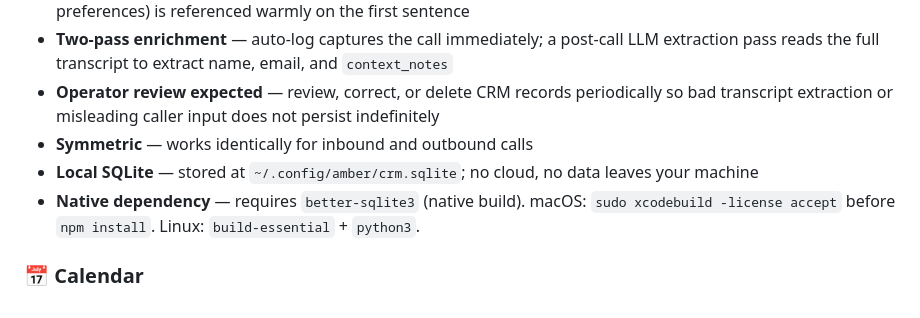
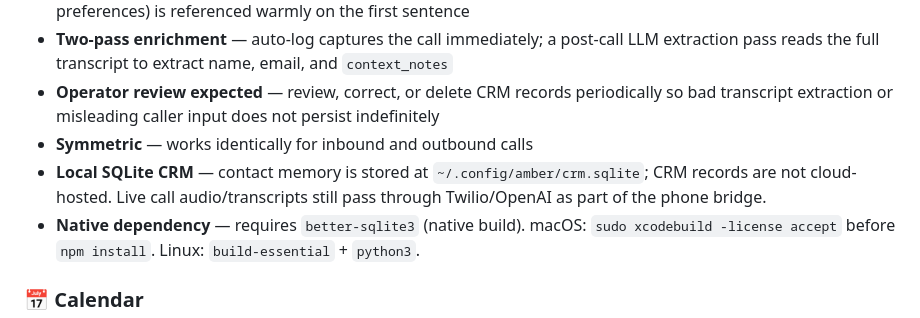
Before and after one commit to batthis/amber-openclaw-voice-agent, a Markdown page: SKILL.md, the part around the change. Drawn GitHub-style.

Commit message:
Clarify Amber safety documentation

```diff
--- a/SKILL.md
+++ b/SKILL.md
@@ -47,7 +47,7 @@ Amber remembers every caller across calls and uses that memory to personalize ev
 - **Two-pass enrichment** — auto-log captures the call immediately; a post-call LLM extraction pass reads the full transcript to extract name, email, and `context_notes`
 - **Operator review expected** — review, correct, or delete CRM records periodically so bad transcript extraction or misleading caller input does not persist indefinitely
 - **Symmetric** — works identically for inbound and outbound calls
-- **Local SQLite** — stored at `~/.config/amber/crm.sqlite`; no cloud, no data leaves your machine
+- **Local SQLite CRM** — contact memory is stored at `~/.config/amber/crm.sqlite`; CRM records are not cloud-hosted. Live call audio/transcripts still pass through Twilio/OpenAI as part of the phone bridge.
 - **Native dependency** — requires `better-sqlite3` (native build). macOS: `sudo xcodebuild -license accept` before `npm install`. Linux: `build-essential` + `python3`.
 
 ### 📅 Calendar
```
Also changed, not shown: AMBER_SKILLS_SPEC.md (+1 -1 lines).
